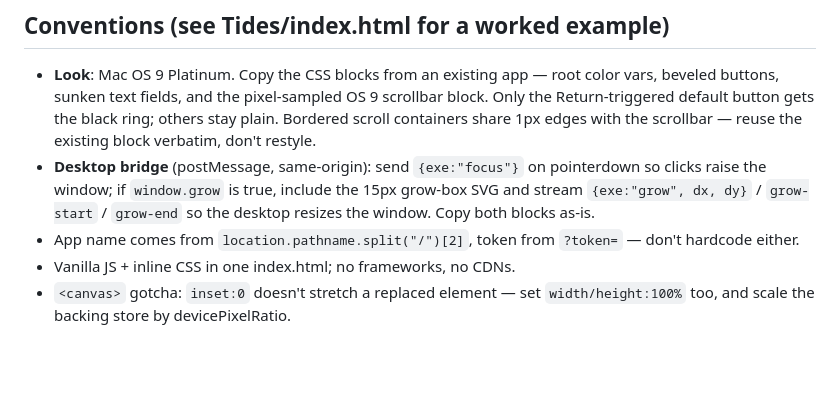
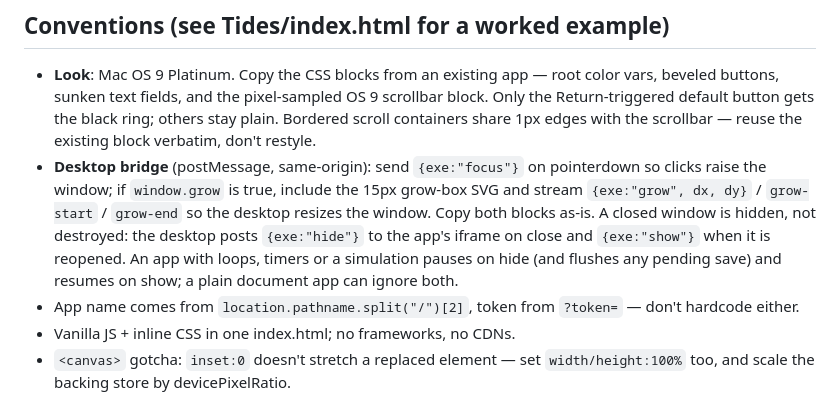
Before and after one commit to livid/exe-apps, a Markdown page: CLAUDE.md, the part around the change. Drawn GitHub-style; blank space fills up the shorter version.

Commit message:
CLAUDE.md: the desktop posts hide/show to an app whose window is closed or reopened
Co-Authored-By: Claude Fable 5.1 <noreply@anthropic.com>
Claude-Session: https://claude.ai/code/session_01EN8wju4RyHVHfs3DHC2EAP

```diff
--- a/CLAUDE.md
+++ b/CLAUDE.md
@@ -41,6 +41,10 @@ AppName/            folder name = app identity (must match ^[A-Za-z0-9][A-Za-z0-
   pointerdown so clicks raise the window; if `window.grow` is true, include
   the 15px grow-box SVG and stream `{exe:"grow", dx, dy}` / `grow-start` /
   `grow-end` so the desktop resizes the window. Copy both blocks as-is.
+  A closed window is hidden, not destroyed: the desktop posts `{exe:"hide"}`
+  to the app's iframe on close and `{exe:"show"}` when it is reopened. An
+  app with loops, timers or a simulation pauses on hide (and flushes any
+  pending save) and resumes on show; a plain document app can ignore both.
 - App name comes from `location.pathname.split("/")[2]`, token from
   `?token=` — don't hardcode either.
 - Vanilla JS + inline CSS in one index.html; no frameworks, no CDNs.
```
